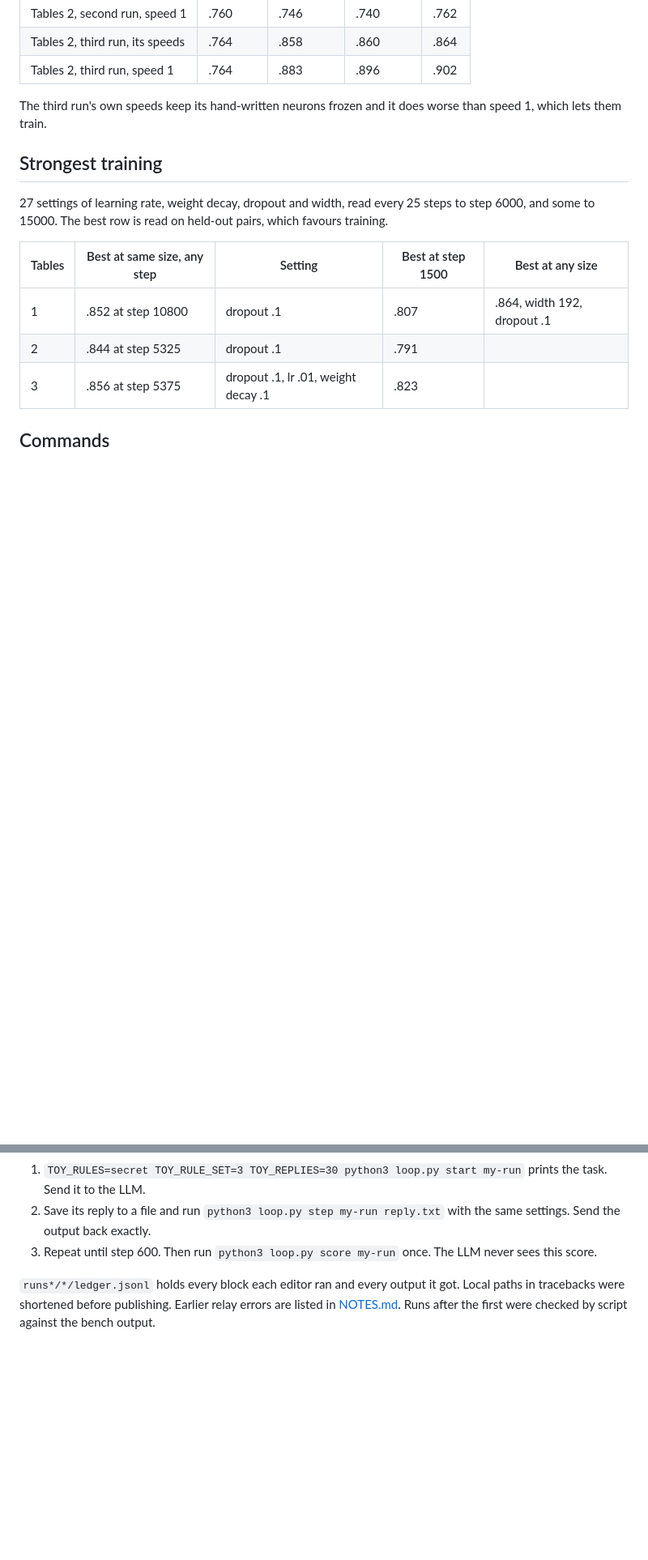
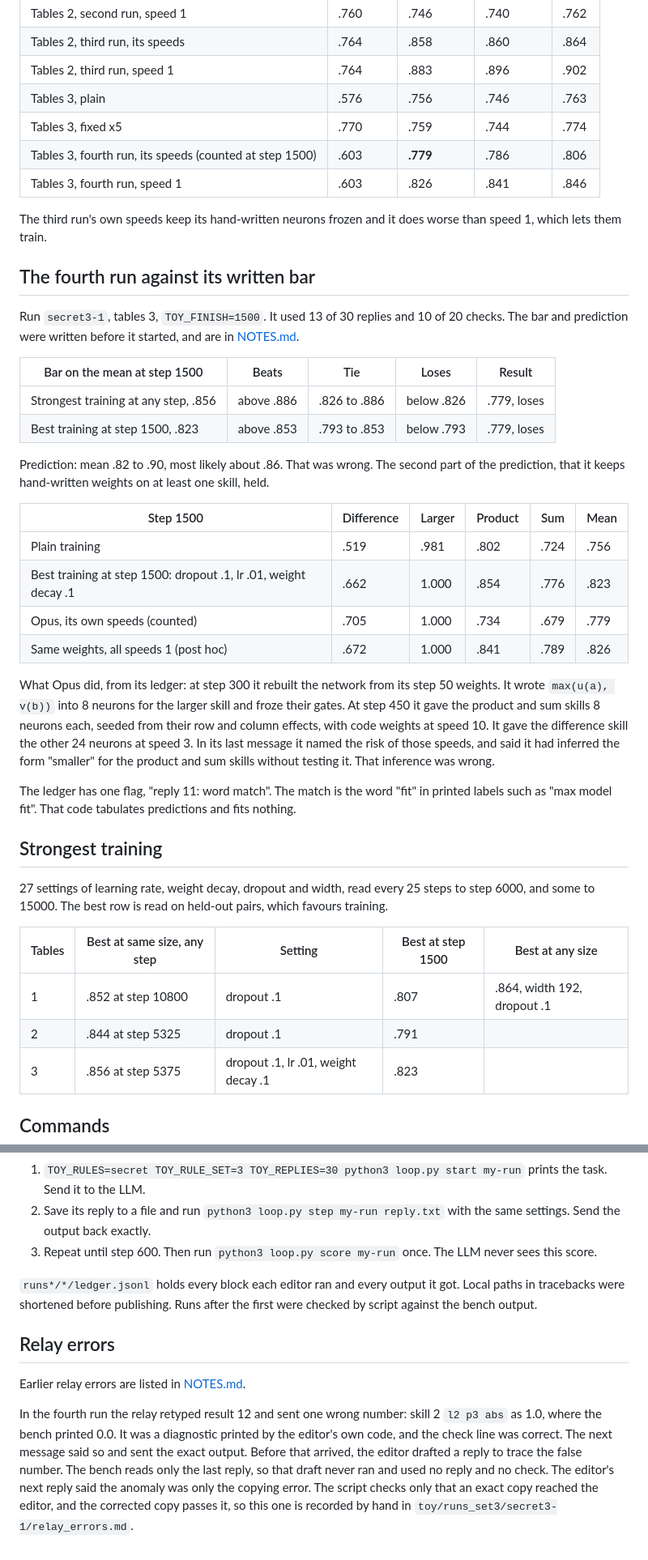
Before and after one commit to vukrosic/llm-weight-editing, a Markdown page: RESULTS.md, 2 parts joined by grey strips. Shown at 81% size. GitHub-like rendering; blank space fills up the shorter version.

```diff
--- a/RESULTS.md
+++ b/RESULTS.md
@@ -67,8 +68,34 @@ Written after seeing the first three runs, so it is post hoc.
 | Tables 2, second run, speed 1 | .760 | .746 | .740 | .762 |
 | Tables 2, third run, its speeds | .764 | .858 | .860 | .864 |
 | Tables 2, third run, speed 1 | .764 | .883 | .896 | .902 |
+| Tables 3, plain | .576 | .756 | .746 | .763 |
+| Tables 3, fixed x5 | .770 | .759 | .744 | .774 |
+| Tables 3, fourth run, its speeds (counted at step 1500) | .603 | **.779** | .786 | .806 |
+| Tables 3, fourth run, speed 1 | .603 | .826 | .841 | .846 |
 
 The third run's own speeds keep its hand-written neurons frozen and it does worse than speed 1, which lets them train.
+
+## The fourth run against its written bar
+
+Run `secret3-1`, tables 3, `TOY_FINISH=1500`. It used 13 of 30 replies and 10 of 20 checks. The bar and prediction were written before it started, and are in [NOTES.md](NOTES.md).
+
+| Bar on the mean at step 1500 | Beats | Tie | Loses | Result |
+|---|---|---|---|---|
+| Strongest training at any step, .856 | above .886 | .826 to .886 | below .826 | .779, loses |
+| Best training at step 1500, .823 | above .853 | .793 to .853 | below .793 | .779, loses |
+
+Prediction: mean .82 to .90, most likely about .86. That was wrong. The second part of the prediction, that it keeps hand-written weights on at least one skill, held.
+
+| Step 1500 | Difference | Larger | Product | Sum | Mean |
+|---|---|---|---|---|---|
+| Plain training | .519 | .981 | .802 | .724 | .756 |
+| Best training at step 1500: dropout .1, lr .01, weight decay .1 | .662 | 1.000 | .854 | .776 | .823 |
+| Opus, its own speeds (counted) | .705 | 1.000 | .734 | .679 | .779 |
+| Same weights, all speeds 1 (post hoc) | .672 | 1.000 | .841 | .789 | .826 |
+
+What Opus did, from its ledger: at step 300 it rebuilt the network from its step 50 weights. It wrote `max(u(a), v(b))` into 8 neurons for the larger skill and froze their gates. At step 450 it gave the product and sum skills 8 neurons each, seeded from their row and column effects, with code weights at speed 10. It gave the difference skill the other 24 neurons at speed 3. In its last message it named the risk of those speeds, and said it had inferred the form "smaller" for the product and sum skills without testing it. That inference was wrong.
+
+The ledger has one flag, "reply 11: word match". The match is the word "fit" in printed labels such as "max model fit". That code tabulates predictions and fits nothing.
 
 ## Strongest training
 
@@ -105,4 +132,10 @@ Use a fresh LLM with no tools and no memory of this repository. `.claude/agents/
 2. Save its reply to a file and run `python3 loop.py step my-run reply.txt` with the same settings. Send the output back exactly.
 3. Repeat until step 600. Then run `python3 loop.py score my-run` once. The LLM never sees this score.
 
-`runs*/*/ledger.jsonl` holds every block each editor ran and every output it got. Local paths in tracebacks were shortened before publishing. Earlier relay errors are listed in [NOTES.md](NOTES.md). Runs after the first were checked by script against the bench output.
+`runs*/*/ledger.jsonl` holds every block each editor ran and every output it got. Local paths in tracebacks were shortened before publishing. Runs after the first were checked by script against the bench output.
+
+## Relay errors
+
+Earlier relay errors are listed in [NOTES.md](NOTES.md).
+
+In the fourth run the relay retyped result 12 and sent one wrong number: skill 2 `l2 p3 abs` as 1.0, where the bench printed 0.0. It was a diagnostic printed by the editor's own code, and the check line was correct. The next message said so and sent the exact output. Before that arrived, the editor drafted a reply to trace the false number. The bench reads only the last reply, so that draft never ran and used no reply and no check. The editor's next reply said the anomaly was only the copying error. The script checks only that an exact copy reached the editor, and the corrected copy passes it, so this one is recorded by hand in `toy/runs_set3/secret3-1/relay_errors.md`.
```
Also changed, not shown: other parts of RESULTS.md (+3 -2 lines), NOTES.md (+12 -0 lines), README.md (+32 -14 lines), charts/curves.png, charts/runs.png, 7 other files.
